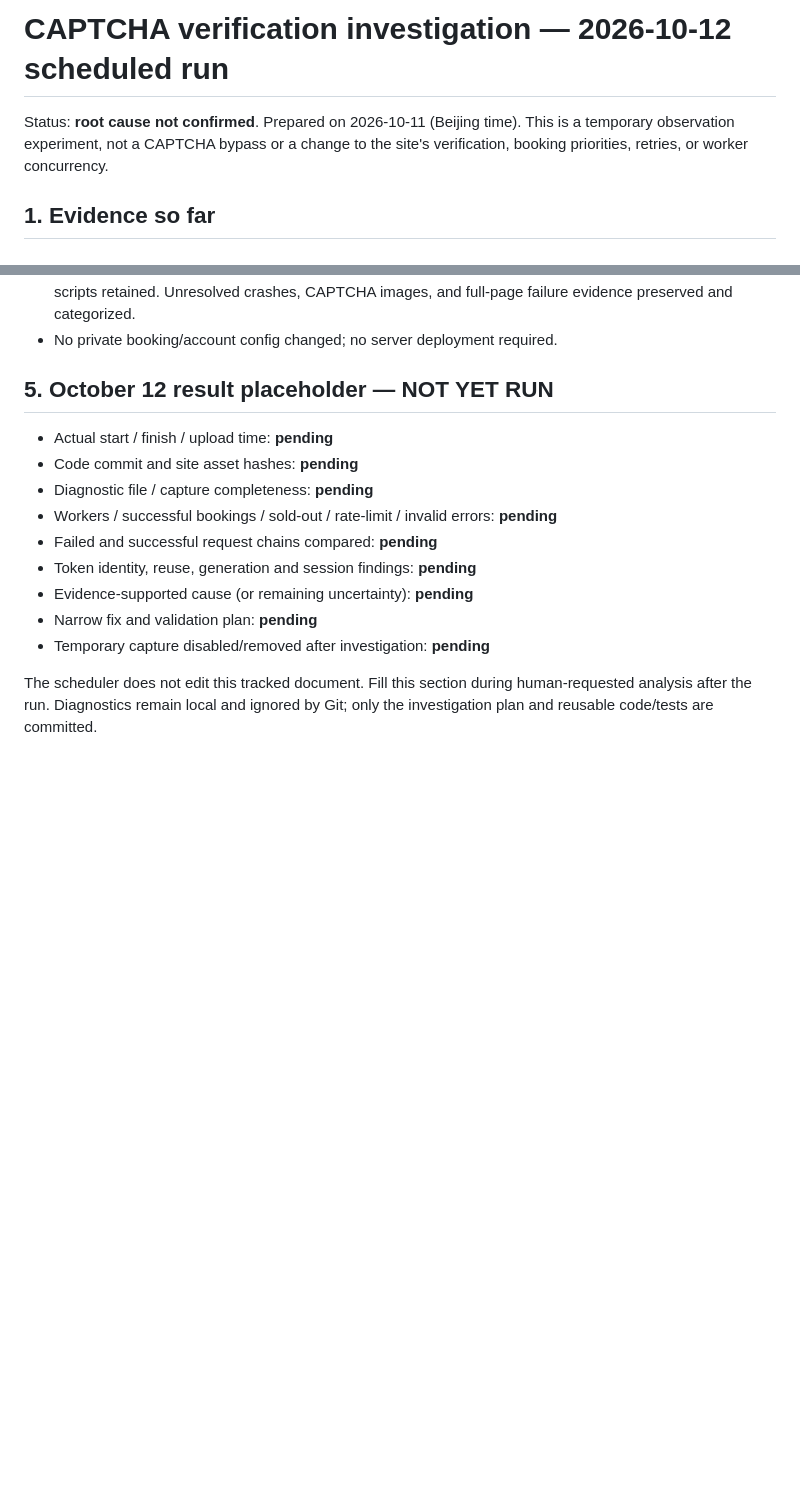
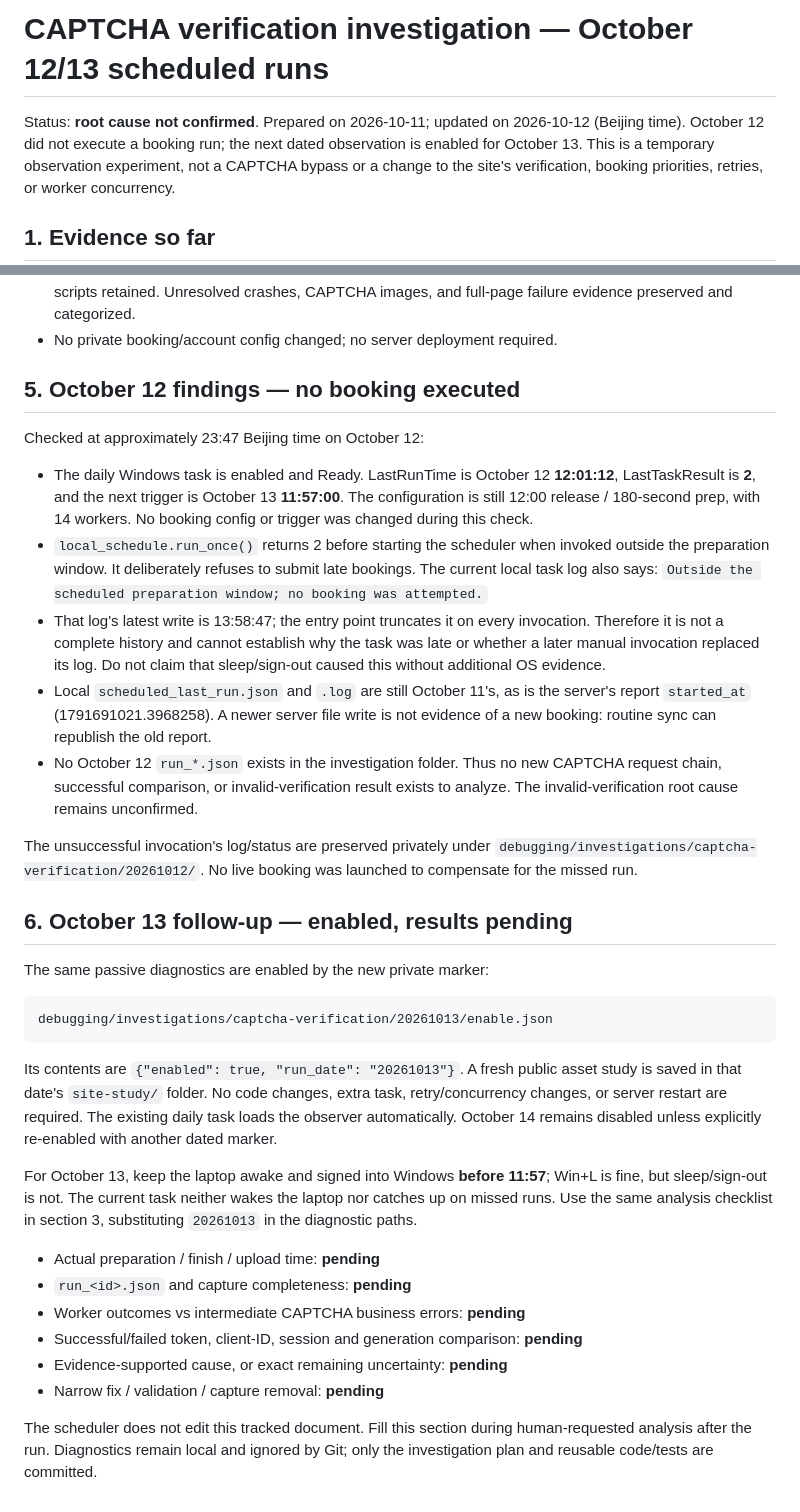
Before and after one commit to stzzz99289/pku-court-booking-agent, a Markdown page: docs/captcha_verification_investigation.md, 2 parts joined by grey strips. Drawn GitHub-style; blank space fills up the shorter version.

Commit message:
[chore] record October CAPTCHA observation checkpoints

````diff
--- a/docs/captcha_verification_investigation.md
+++ b/docs/captcha_verification_investigation.md
@@ -1,6 +1,8 @@
-# CAPTCHA verification investigation — 2026-10-12 scheduled run
+# CAPTCHA verification investigation — October 12/13 scheduled runs
 
-Status: **root cause not confirmed**. Prepared on 2026-10-11 (Beijing time).
+Status: **root cause not confirmed**. Prepared on 2026-10-11; updated on
+2026-10-12 (Beijing time). October 12 did not execute a booking run; the next
+dated observation is enabled for October 13.
 This is a temporary observation experiment, not a CAPTCHA bypass or a change
 to the site's verification, booking priorities, retries, or worker concurrency.
 
@@ -180,17 +182,58 @@ is 200. Never claim definitive server internals from client-only evidence.
   CAPTCHA images, and full-page failure evidence preserved and categorized.
 - No private booking/account config changed; no server deployment required.
 
-## 5. October 12 result placeholder — NOT YET RUN
+## 5. October 12 findings — no booking executed
 
-- Actual start / finish / upload time: **pending**
-- Code commit and site asset hashes: **pending**
-- Diagnostic file / capture completeness: **pending**
-- Workers / successful bookings / sold-out / rate-limit / invalid errors: **pending**
-- Failed and successful request chains compared: **pending**
-- Token identity, reuse, generation and session findings: **pending**
-- Evidence-supported cause (or remaining uncertainty): **pending**
-- Narrow fix and validation plan: **pending**
-- Temporary capture disabled/removed after investigation: **pending**
+Checked at approximately 23:47 Beijing time on October 12:
+
+- The daily Windows task is enabled and Ready. LastRunTime is October 12
+  **12:01:12**, LastTaskResult is **2**, and the next trigger is October 13
+  **11:57:00**. The configuration is still 12:00 release / 180-second prep,
+  with 14 workers. No booking config or trigger was changed during this check.
+- `local_schedule.run_once()` returns 2 before starting the scheduler when
+  invoked outside the preparation window. It deliberately refuses to submit
+  late bookings. The current local task log also says:
+  `Outside the scheduled preparation window; no booking was attempted.`
+- That log's latest write is 13:58:47; the entry point truncates it on every
+  invocation. Therefore it is not a complete history and cannot establish why
+  the task was late or whether a later manual invocation replaced its log.
+  Do not claim that sleep/sign-out caused this without additional OS evidence.
+- Local `scheduled_last_run.json` and `.log` are still October 11's, as is the
+  server's report `started_at` (1791691021.3968258). A newer server file write
+  is not evidence of a new booking: routine sync can republish the old report.
+- No October 12 `run_*.json` exists in the investigation folder. Thus no new
+  CAPTCHA request chain, successful comparison, or invalid-verification result
+  exists to analyze. The invalid-verification root cause remains unconfirmed.
+
+The unsuccessful invocation's log/status are preserved privately under
+`debugging/investigations/captcha-verification/20261012/`. No live booking was
+launched to compensate for the missed run.
+
+## 6. October 13 follow-up — enabled, results pending
+
+The same passive diagnostics are enabled by the new private marker:
+
+```text
+debugging/investigations/captcha-verification/20261013/enable.json
+```
+
+Its contents are `{"enabled": true, "run_date": "20261013"}`. A fresh public
+asset study is saved in that date's `site-study/` folder. No code changes,
+extra task, retry/concurrency changes, or server restart are required.
+The existing daily task loads the observer automatically. October 14 remains
+disabled unless explicitly re-enabled with another dated marker.
+
+For October 13, keep the laptop awake and signed into Windows **before 11:57**;
+Win+L is fine, but sleep/sign-out is not. The current task neither wakes the
+laptop nor catches up on missed runs. Use the same analysis checklist in
+section 3, substituting `20261013` in the diagnostic paths.
+
+- Actual preparation / finish / upload time: **pending**
+- `run_<id>.json` and capture completeness: **pending**
+- Worker outcomes vs intermediate CAPTCHA business errors: **pending**
+- Successful/failed token, client-ID, session and generation comparison: **pending**
+- Evidence-supported cause, or exact remaining uncertainty: **pending**
+- Narrow fix / validation / capture removal: **pending**
 
 The scheduler does not edit this tracked document. Fill this section during
 human-requested analysis after the run. Diagnostics remain local and ignored
````
